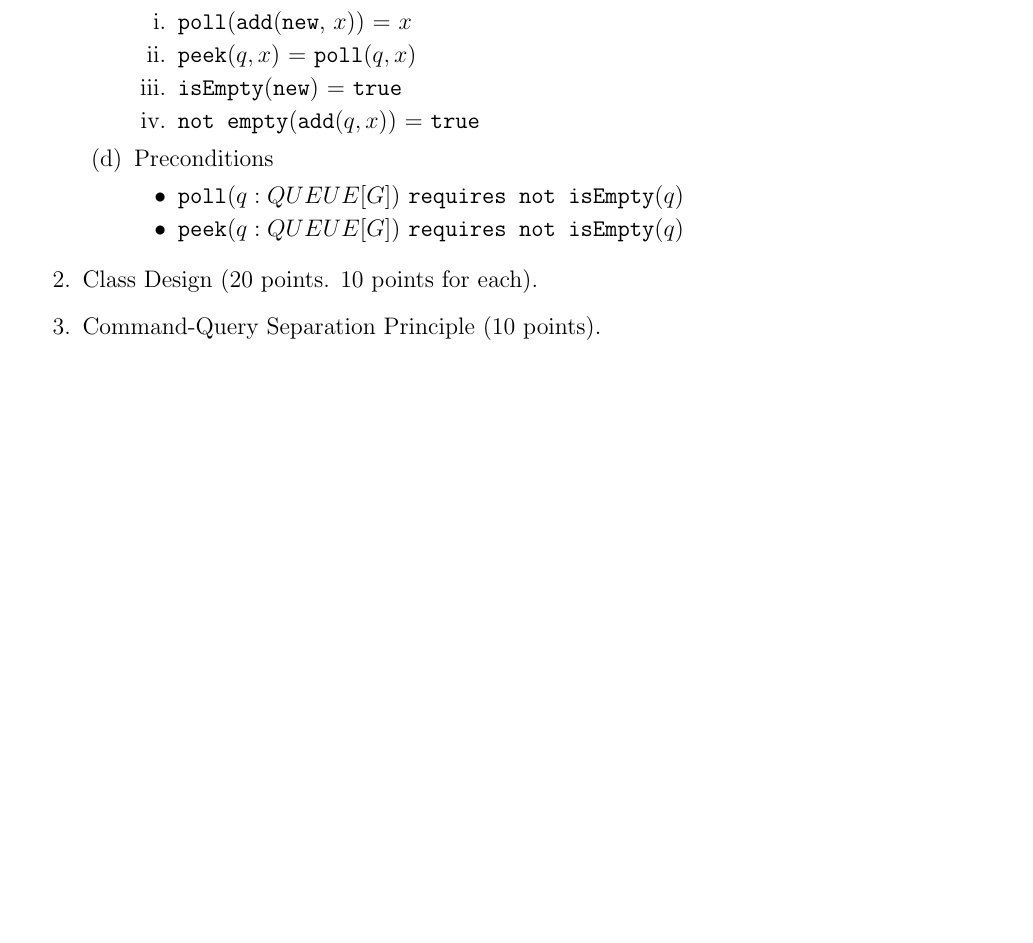
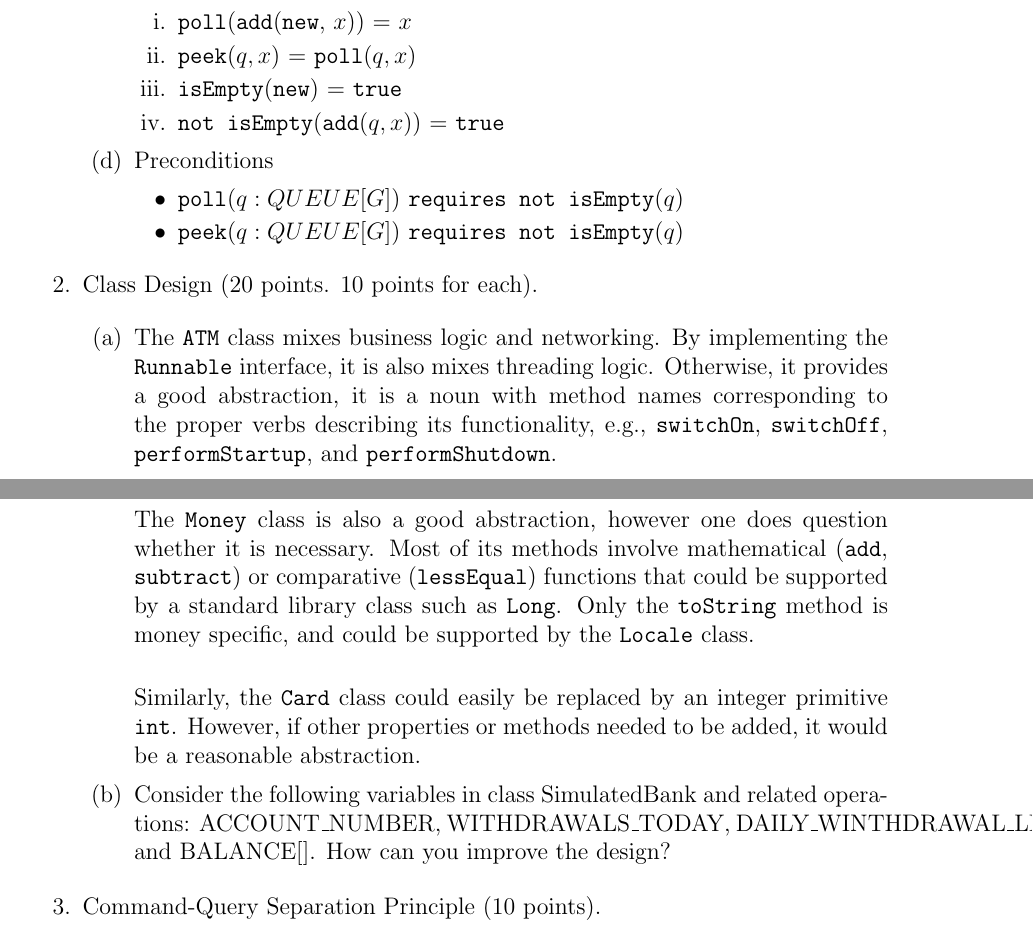
Before and after one commit to eddie-c-davis/cs-advsweng, a LaTeX thesis (HW2/report.tex): part of the page before the commit and two parts of pages 1 and 2 of 2 after it, the two joined at a grey line, cut so that both start at the same text, the shorter picture padded with empty space. Compiled offline with pdfLaTeX.

Commit message:
HW2 edits.

```diff
--- a/HW2/report.tex
+++ b/HW2/report.tex
@@ -45,7 +45,7 @@
 				\item \texttt{poll}(\texttt{add}(\texttt{new}, $x$)) = $x$
 				\item \texttt{peek}($q, x$) = \texttt{poll}($q, x$)
 				\item \texttt{isEmpty}(\texttt{new}) = \texttt{true}
-				\item \texttt{not empty}(\texttt{add}($q, x$)) = \texttt{true}
+				\item \texttt{not isEmpty}(\texttt{add}($q, x$)) = \texttt{true}
         	\end{enumerate}
 
 		\item Preconditions
@@ -56,6 +56,26 @@
 	\end{enumerate}
 
 	\item Class Design (20 points. 10 points for each).
+
+	\begin{enumerate}
+		\item
+		The \texttt{ATM} class mixes business logic and networking. By implementing the \texttt{Runnable} interface, it is also mixes threading logic. Otherwise,
+		it provides a good abstraction, it is a noun with method names corresponding
+		to the proper verbs describing its functionality, e.g., \texttt{switchOn},
+		\texttt{switchOff}, \texttt{performStartup}, and \texttt{performShutdown}. \\
+
+		The \texttt{Money} class is also a good abstraction, however one does question
+		whether it is necessary. Most of its methods involve mathematical
+    	(\texttt{add}, \texttt{subtract}) or comparative (\texttt{lessEqual})
+    	functions that could be supported by a standard library class such as \texttt{Long}. Only the \texttt{toString} method is money specific,
+    	and could be supported by the \texttt{Locale} class. \\
+
+    	Similarly, the \texttt{Card} class could easily be replaced by an
+    	integer primitive \texttt{int}. However, if other properties or methods
+    	needed to be added, it would be a reasonable abstraction.
+
+		\item Consider the following variables in class SimulatedBank and related operations: ACCOUNT\_NUMBER, WITHDRAWALS\_TODAY, DAILY\_WINTHDRAWAL\_LIMIT, and BALANCE[]. How can you improve the design?
+	\end{enumerate}
 
 	\item Command-Query Separation Principle (10 points).
 
```
